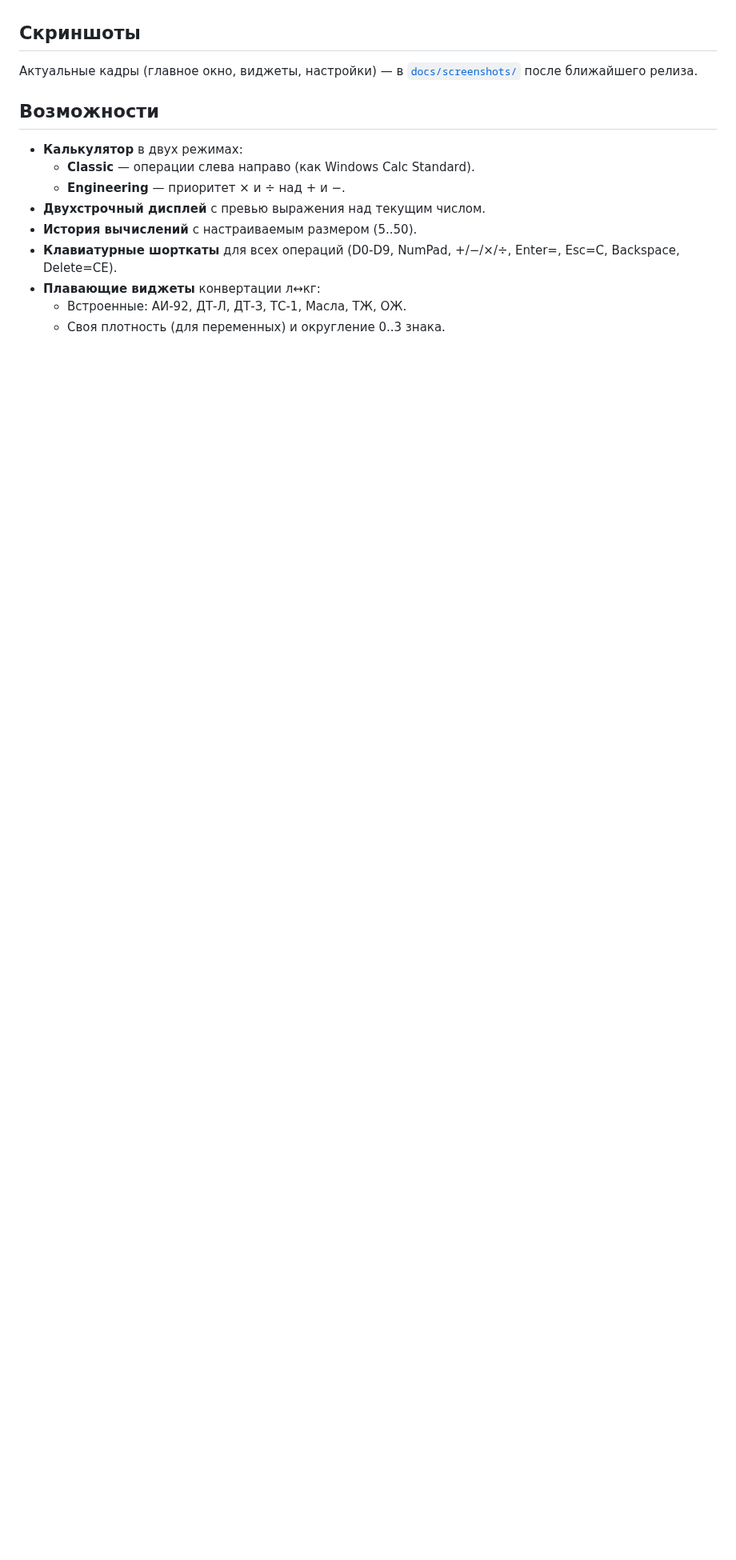
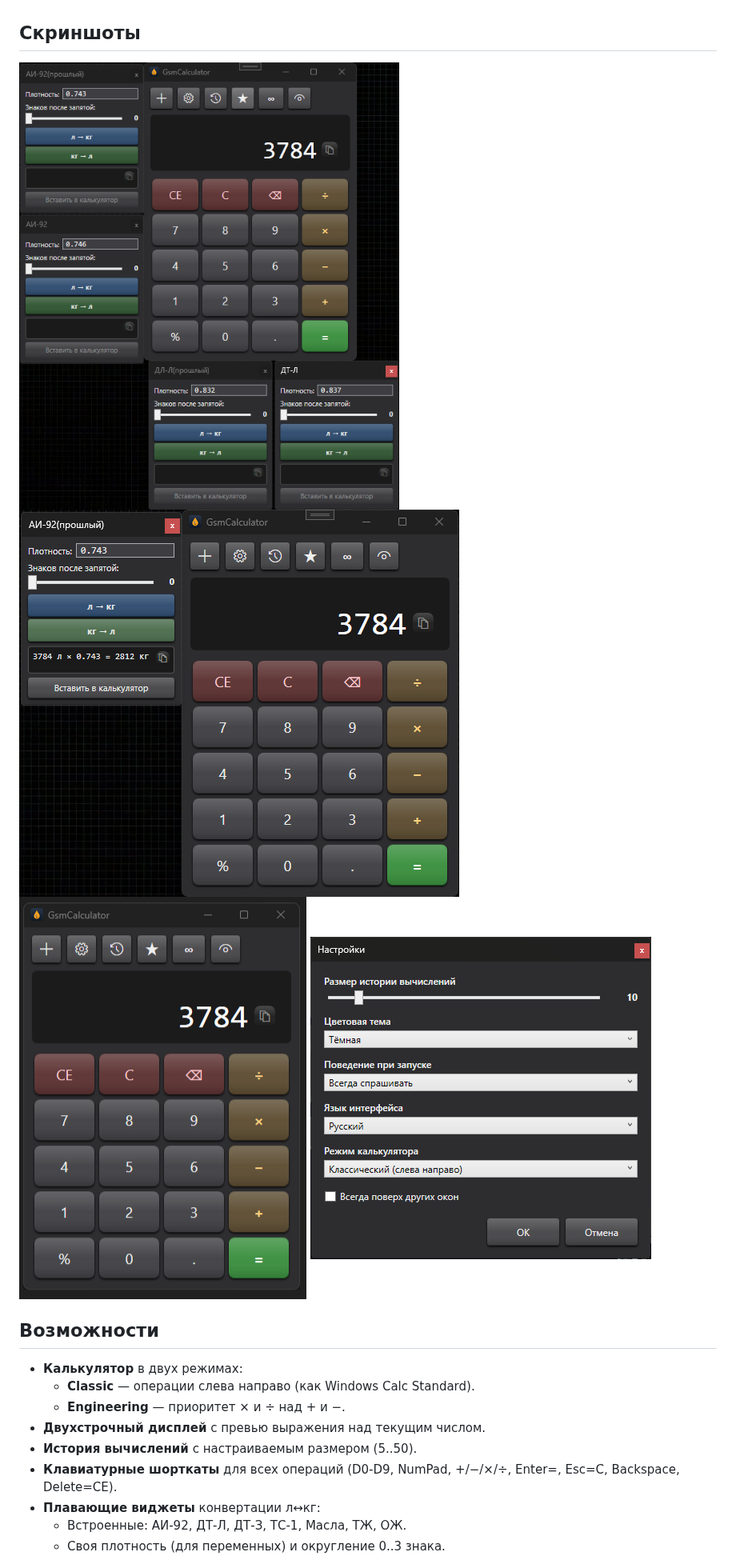
Before and after one commit to Vanchestery/GsmCalculator, a Markdown page: README.md, the part around the change. Shown at 80% size. Drawn GitHub-style; pictures changed too: docs/screenshots/calculator.png (added), docs/screenshots/main-dark.png, docs/screenshots/settings.png; blank space fills up the shorter version.

Commit message:
docs: add current UI screenshots to README
Replace stale v1.0 images and restore the screenshot section so GitHub shows the calculator, widgets, and settings.

```diff
--- a/README.md
+++ b/README.md
@@ -18,7 +18,10 @@
 
 ## Скриншоты
 
-Актуальные кадры (главное окно, виджеты, настройки) — в [`docs/screenshots/`](docs/screenshots/) после ближайшего релиза.
+![Главное окно и виджеты](docs/screenshots/main-dark.png)
+![Конвертация л↔кг](docs/screenshots/widget.png)
+![Только калькулятор](docs/screenshots/calculator.png)
+![Настройки](docs/screenshots/settings.png)
 
 ## Возможности
 
```
